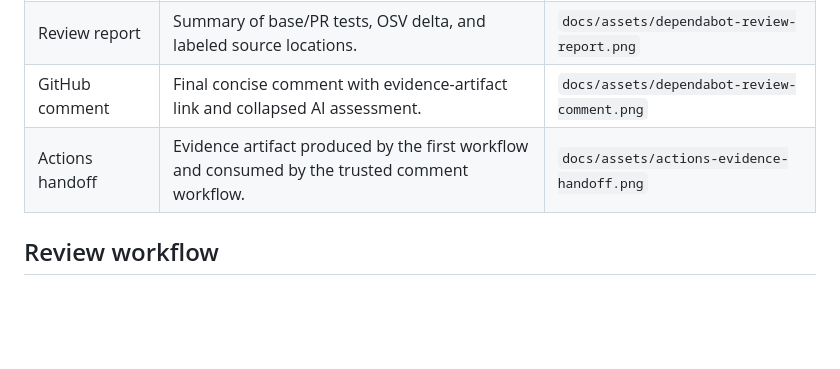
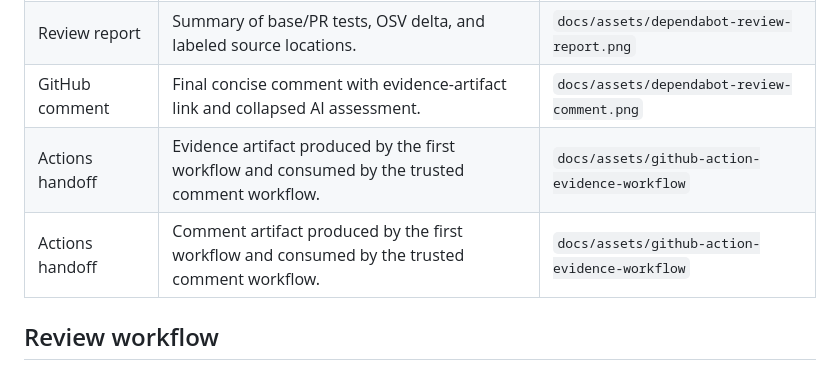
Before and after one commit to zakiansari07-art/OSV-Patchpilot, a Markdown page: README.md, the part around the change. Rendered like a GitHub page; blank space fills up the shorter version.

```diff
--- a/README.md
+++ b/README.md
@@ -34,7 +34,8 @@ The repository does not include captured UI screenshots or a LangSmith trace yet
 | LangSmith trace GIF | Review graph nodes from collection through analysis, with sensitive values hidden. | `docs/assets/langsmith-review-trace.gif` |
 | Review report | Summary of base/PR tests, OSV delta, and labeled source locations. | `docs/assets/dependabot-review-report.png` |
 | GitHub comment | Final concise comment with evidence-artifact link and collapsed AI assessment. | `docs/assets/dependabot-review-comment.png` |
-| Actions handoff | Evidence artifact produced by the first workflow and consumed by the trusted comment workflow. | `docs/assets/actions-evidence-handoff.png` |
+| Actions handoff | Evidence artifact produced by the first workflow and consumed by the trusted comment workflow. | `docs/assets/github-action-evidence-workflow` |
+| Actions handoff | Comment artifact produced by the first workflow and consumed by the trusted comment workflow. | `docs/assets/github-action-evidence-workflow` |
 
 <!-- Replace the comments below with image links after adding reviewed captures. -->
 
```
Also changed, not shown: docs/assets/dependabot-review-comment.png (added), docs/assets/dependabot-review-report.png (added), docs/assets/github-action-evidence-workflow.png (added).
